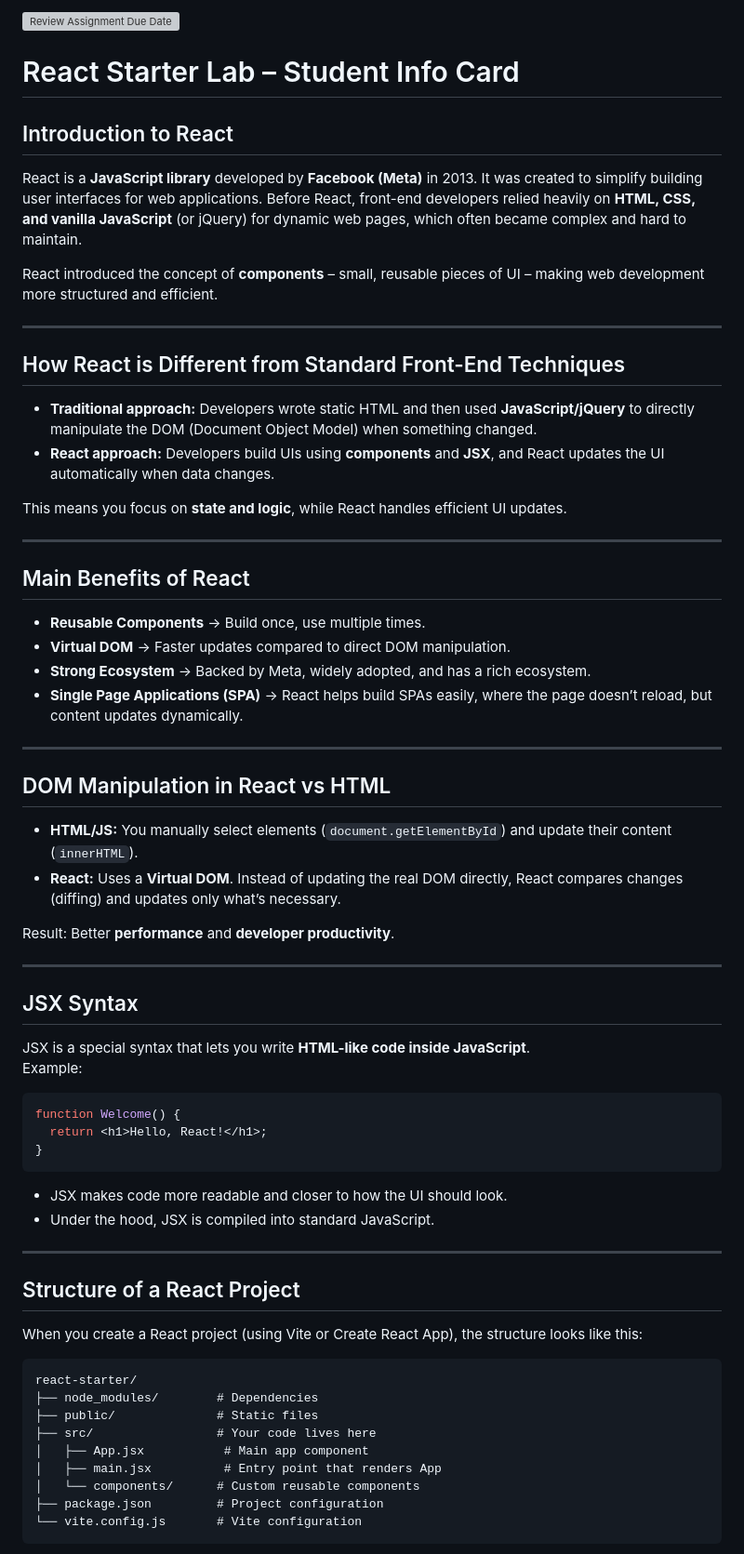
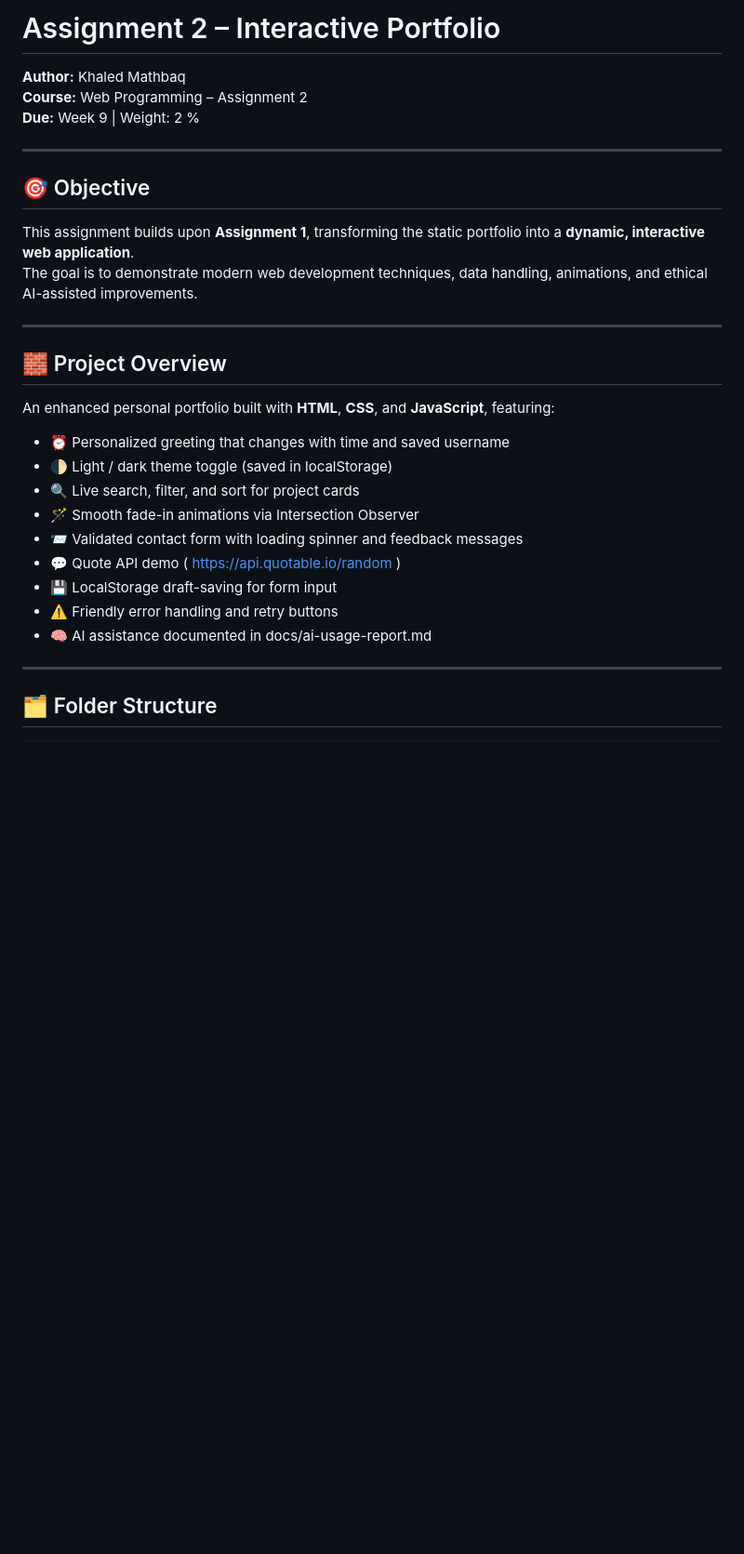
Before and after one commit to Khalidd0/assignment-2, a Markdown page: README.md, the part around one of its changes. Shown at 93% size. Rendered like a GitHub page; blank space fills up the shorter version; grey boxes are pictures that could not be loaded.

````diff
--- a/README.md
+++ b/README.md
@@ -1,62 +1,30 @@
-[![Review Assignment Due Date](https://classroom.github.com/assets/deadline-readme-button-22041afd0340ce965d47ae6ef1cefeee28c7c493a6346c4f15d667ab976d596c.svg)](https://classroom.github.com/a/09PRaIoj)
-# React Starter Lab – Student Info Card
-
-## Introduction to React
-React is a **JavaScript library** developed by **Facebook (Meta)** in 2013. It was created to simplify building user interfaces for web applications. Before React, front-end developers relied heavily on **HTML, CSS, and vanilla JavaScript** (or jQuery) for dynamic web pages, which often became complex and hard to maintain.
-
-React introduced the concept of **components** – small, reusable pieces of UI – making web development more structured and efficient.
+# Assignment 2 – Interactive Portfolio
+**Author:** Khaled Mathbaq
+**Course:** Web Programming – Assignment 2
+**Due:** Week 9 | Weight: 2 %
 
 ---
 
-## How React is Different from Standard Front-End Techniques
-- **Traditional approach:** Developers wrote static HTML and then used **JavaScript/jQuery** to directly manipulate the DOM (Document Object Model) when something changed.
-- **React approach:** Developers build UIs using **components** and **JSX**, and React updates the UI automatically when data changes.
-
-This means you focus on **state and logic**, while React handles efficient UI updates.
+## 🎯 Objective
+This assignment builds upon **Assignment 1**, transforming the static portfolio into a **dynamic, interactive web application**.
+The goal is to demonstrate modern web development techniques, data handling, animations, and ethical AI-assisted improvements.
 
 ---
 
-## Main Benefits of React
-- **Reusable Components** → Build once, use multiple times.
-- **Virtual DOM** → Faster updates compared to direct DOM manipulation.
-- **Strong Ecosystem** → Backed by Meta, widely adopted, and has a rich ecosystem.
-- **Single Page Applications (SPA)** → React helps build SPAs easily, where the page doesn’t reload, but content updates dynamically.
+## 🧱 Project Overview
+An enhanced personal portfolio built with **HTML**, **CSS**, and **JavaScript**, featuring:
+
+- ⏰ Personalized greeting that changes with time and saved username
+- 🌓 Light / dark theme toggle (saved in localStorage)
+- 🔍 Live search, filter, and sort for project cards
+- 🪄 Smooth fade-in animations via Intersection Observer
+- 📨 Validated contact form with loading spinner and feedback messages
+- 💬 Quote API demo ( https://api.quotable.io/random )
+- 💾 LocalStorage draft-saving for form input
+- ⚠️ Friendly error handling and retry buttons
+- 🧠 AI assistance documented in docs/ai-usage-report.md
 
 ---
 
-## DOM Manipulation in React vs HTML
-- **HTML/JS:** You manually select elements (`document.getElementById`) and update their content (`innerHTML`).
-- **React:** Uses a **Virtual DOM**. Instead of updating the real DOM directly, React compares changes (diffing) and updates only what’s necessary.
-
-Result: Better **performance** and **developer productivity**.
-
----
-
-## JSX Syntax
-JSX is a special syntax that lets you write **HTML-like code inside JavaScript**.
-Example:
-```jsx
-function Welcome() {
-  return <h1>Hello, React!</h1>;
-}
+## 🗂 Folder Structure
 ```
-- JSX makes code more readable and closer to how the UI should look.
-- Under the hood, JSX is compiled into standard JavaScript.
-
----
-
-## Structure of a React Project
-When you create a React project (using Vite or Create React App), the structure looks like this:
-
-```
-react-starter/
-├── node_modules/        # Dependencies
-├── public/              # Static files
-├── src/                 # Your code lives here
-│   ├── App.jsx           # Main app component
-│   ├── main.jsx          # Entry point that renders App
-│   └── components/      # Custom reusable components
-├── package.json         # Project configuration
-└── vite.config.js       # Vite configuration
-```
-
````
Also changed, not shown: other parts of README.md (+71 -92 lines).
